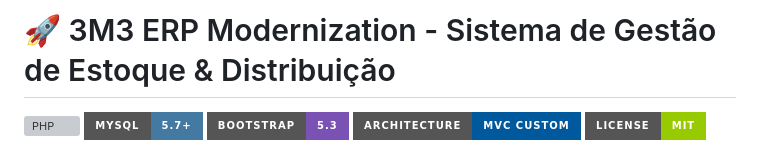
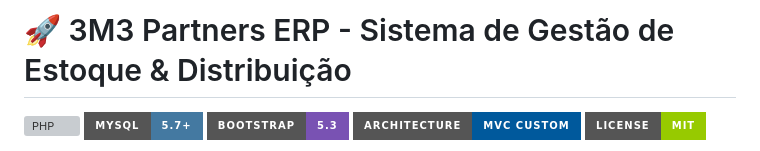
Before and after one commit to emersonfariasmcz/3M3partners, a Markdown page: README.md, the part around the change. Rendered like a GitHub page; badges without logos; grey boxes are pictures that could not be loaded.

Commit message:
Update project name in README

```diff
--- a/README.md
+++ b/README.md
@@ -1,4 +1,4 @@
-# 🚀 3M3 ERP Modernization - Sistema de Gestão de Estoque & Distribuição
+# 🚀 3M3 Partners ERP - Sistema de Gestão de Estoque & Distribuição
 
 [![PHP](https://img.shields.io/badge/PHP-7.4%20%2F%208.x-777BB4?style=for-the-badge&logo=php&logoColor=white)](https://www.php.net/)
 [![MySQL](https://img.shields.io/badge/MySQL-5.7%2B-4479A1?style=for-the-badge&logo=mysql&logoColor=white)](https://www.mysql.com/)
```
